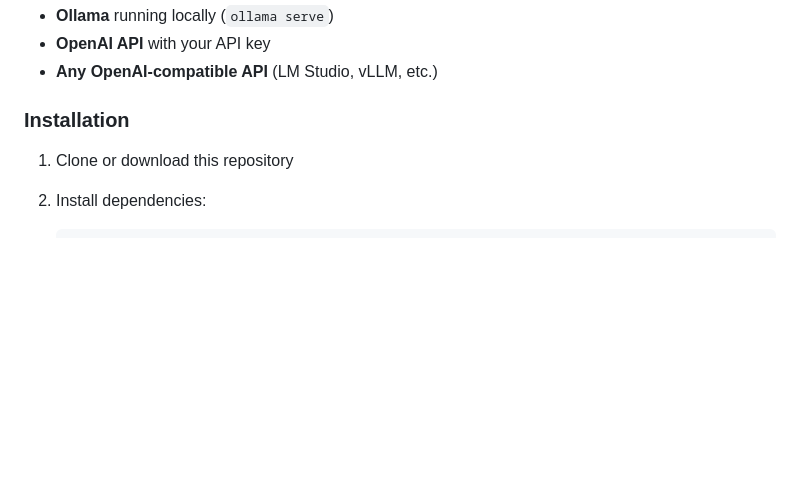
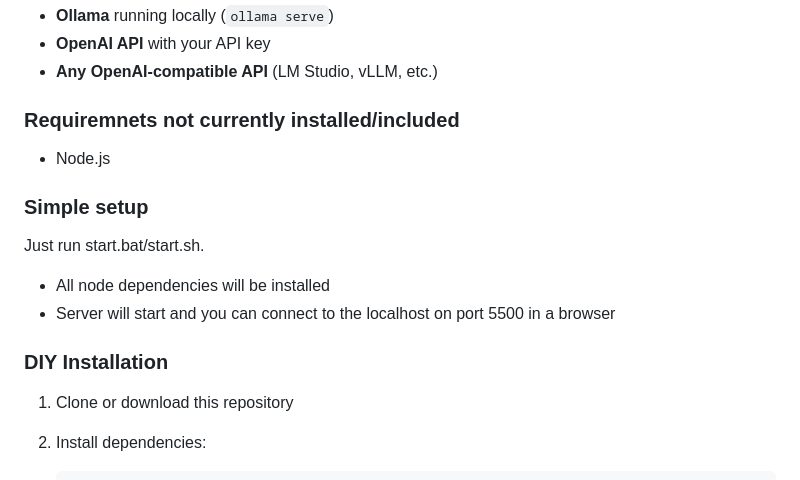
Before and after one commit to Tomobobo710/SimpleChatJS, a Markdown page: README.md, the part around the change. GitHub-like rendering; blank space fills up the shorter version.

```diff
--- a/README.md
+++ b/README.md
@@ -48,7 +48,18 @@ You'll need an AI API server running before starting SimpleChat JS. This could b
 - **OpenAI API** with your API key
 - **Any OpenAI-compatible API** (LM Studio, vLLM, etc.)
 
-### Installation
+### Requiremnets not currently installed/included
+
+- Node.js
+
+### Simple setup
+
+Just run start.bat/start.sh.
+
+- All node dependencies will be installed
+- Server will start and you can connect to the localhost on port 5500 in a browser
+
+### DIY Installation
 
 1. Clone or download this repository
 2. Install dependencies:
```
